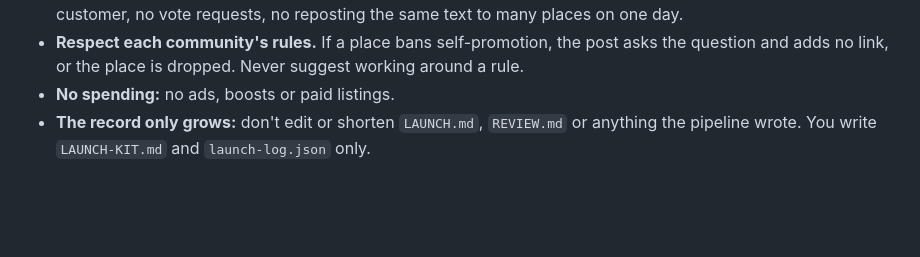
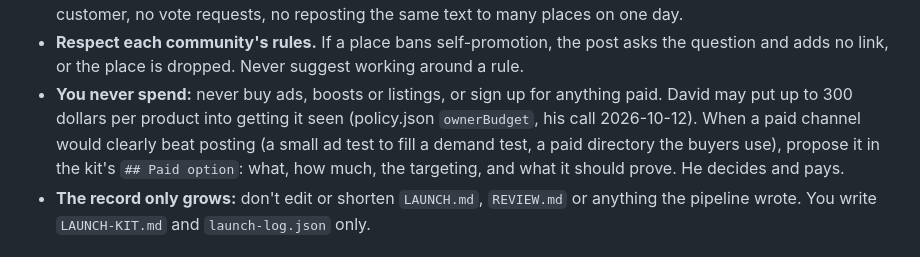
Before and after one commit to smithdavedesign/idea-factory, a Markdown page: skills/launch/SKILL.md, the part around one of its changes. Drawn GitHub-style; blank space fills up the shorter version.

```diff
--- a/skills/launch/SKILL.md
+++ b/skills/launch/SKILL.md
@@ -24,7 +24,10 @@ task: verified channels, posts ready to paste, a log of what went out.
   be a customer, no vote requests, no reposting the same text to many places on one day.
 - **Respect each community's rules.** If a place bans self-promotion, the post asks the question
   and adds no link, or the place is dropped. Never suggest working around a rule.
-- **No spending:** no ads, boosts or paid listings.
+- **You never spend:** never buy ads, boosts or listings, or sign up for anything paid. David may put up to 300 dollars per
+  product into getting it seen (policy.json `ownerBudget`, his call 2026-10-12). When a paid channel would clearly beat
+  posting (a small ad test to fill a demand test, a paid directory the buyers use), propose it in the kit's
+  `## Paid option`: what, how much, the targeting, and what it should prove. He decides and pays.
 - **The record only grows:** don't edit or shorten `LAUNCH.md`, `REVIEW.md` or anything the pipeline
   wrote. You write `LAUNCH-KIT.md` and `launch-log.json` only.
 
```
Also changed, not shown: other parts of skills/launch/SKILL.md (+3 -0 lines), SKILL.md (+2 -0 lines).
